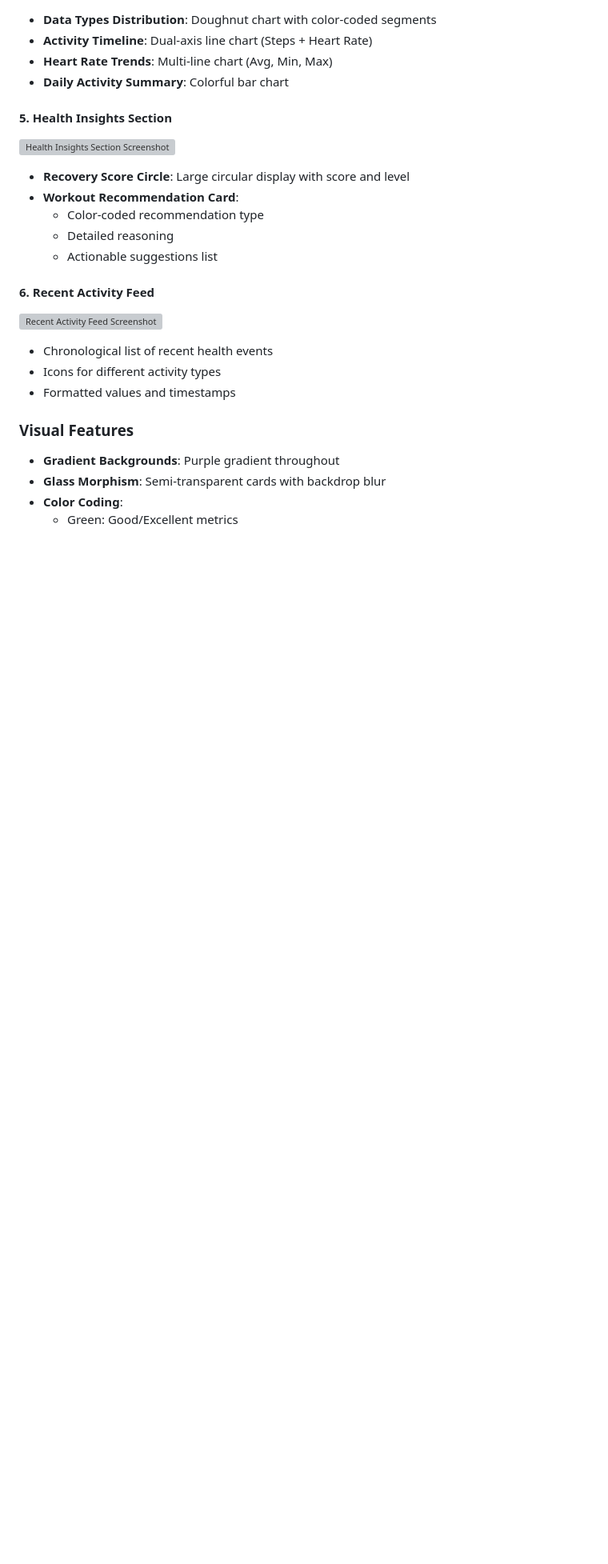
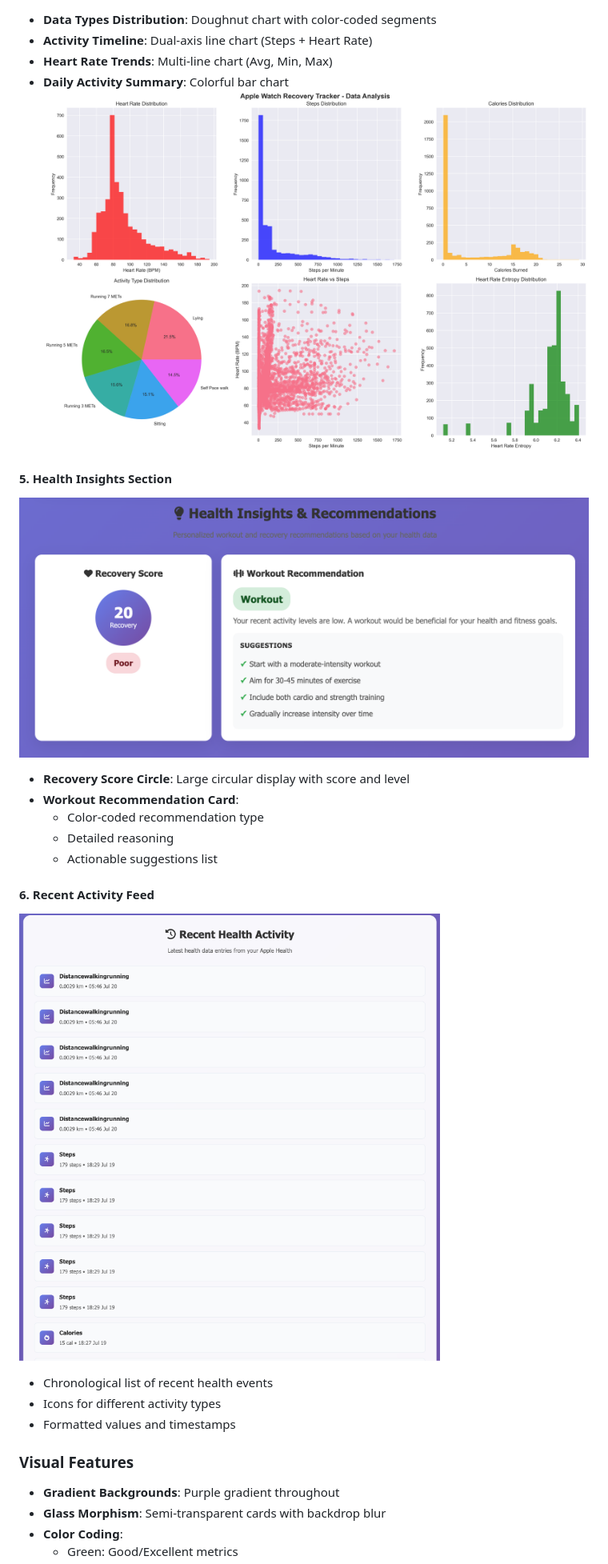
Before and after one commit to Shashankdotio/Wrist-Wise, a Markdown page: README.md, the part around one of its changes. Shown at 80% size. Rendered like a GitHub page; blank space fills up the shorter version; grey boxes are pictures that could not be loaded.

```diff
--- a/README.md
+++ b/README.md
@@ -125,9 +125,10 @@ Wrist-Wise features a **modern, clean design** with:
 - **Activity Timeline**: Dual-axis line chart (Steps + Heart Rate)
 - **Heart Rate Trends**: Multi-line chart (Avg, Min, Max)
 - **Daily Activity Summary**: Colorful bar chart
+![Visualization Screenshot](resources/apple_watch_analysis.png)
 
 #### 5. **Health Insights Section**
-![Health Insights Section Screenshot](screenshots/health-insights.png)
+![Health Insights Section Screenshot](resources/recommendations.png)
 - **Recovery Score Circle**: Large circular display with score and level
 - **Workout Recommendation Card**:
   - Color-coded recommendation type
@@ -135,7 +136,7 @@ Wrist-Wise features a **modern, clean design** with:
   - Actionable suggestions list
 
 #### 6. **Recent Activity Feed**
-![Recent Activity Feed Screenshot](screenshots/recent-activity-feed.png)
+![Recent Activity Feed Screenshot](resources/recentactivity.png)
 - Chronological list of recent health events
 - Icons for different activity types
 - Formatted values and timestamps
```
Also changed, not shown: other parts of README.md (+3 -3 lines).
